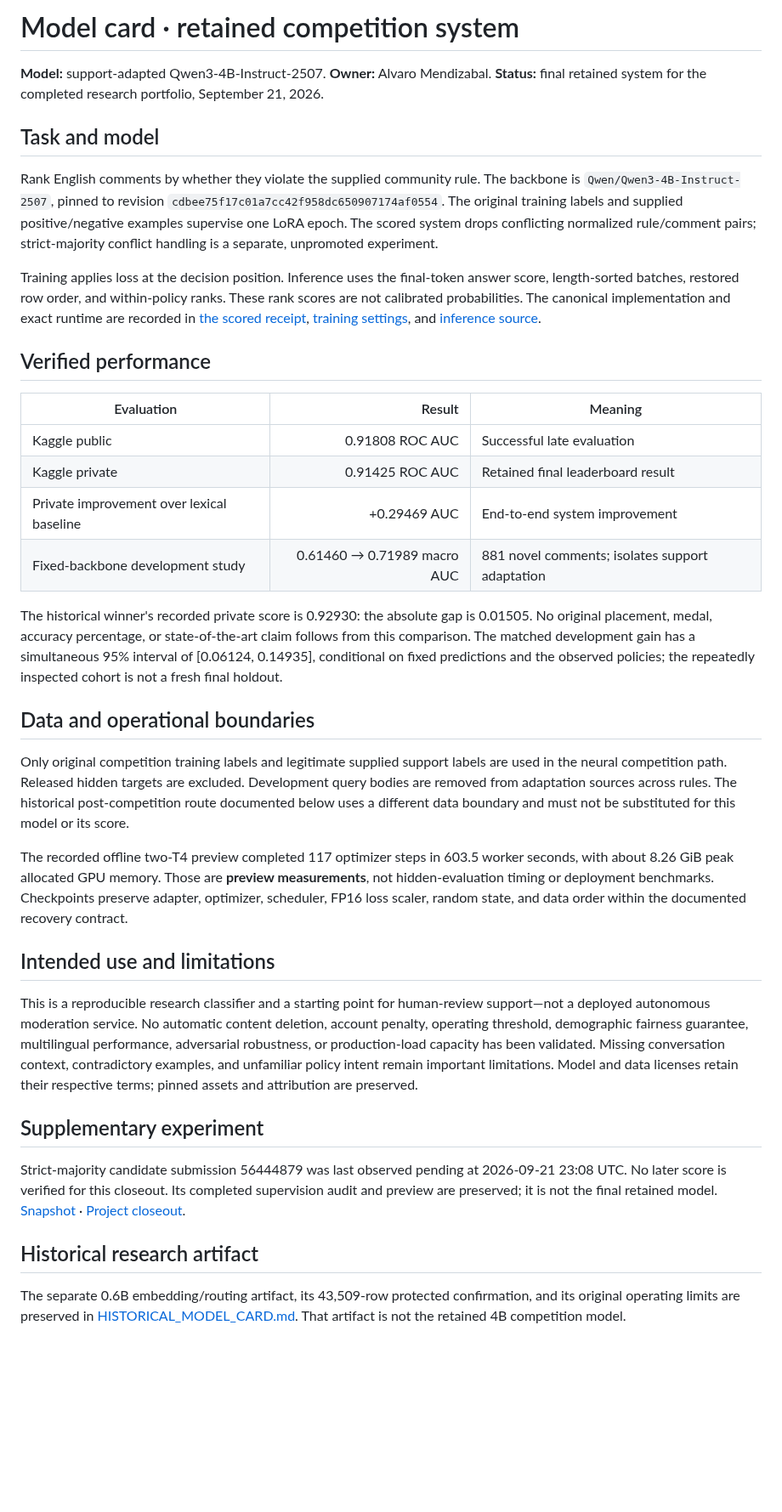
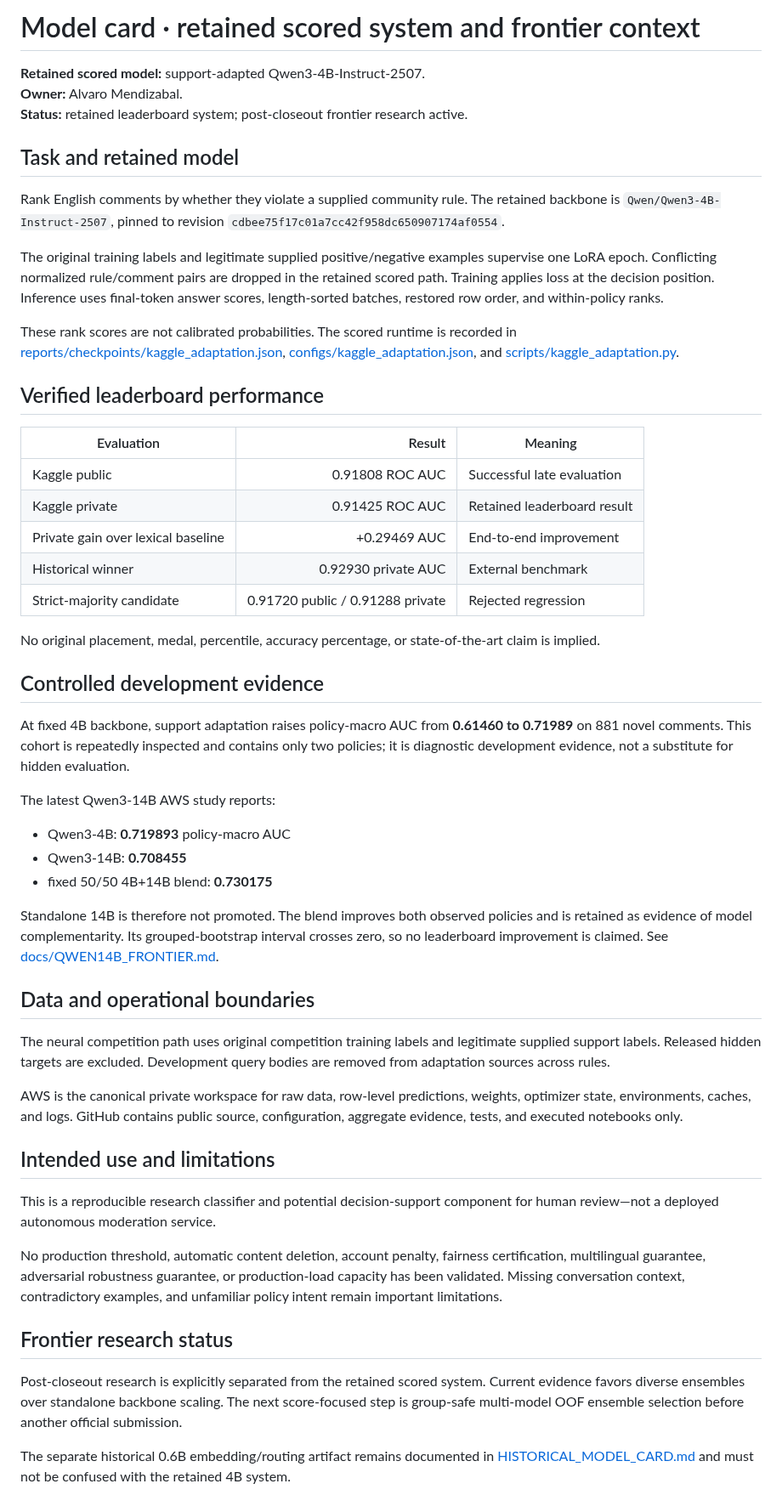
Before and after one commit to alvaromendizabal/jigsaw-rule-classifier, a Markdown page: MODEL_CARD.md, the part around the change. Shown at 85% size. Drawn GitHub-style; blank space fills up the shorter version.

Commit message:
Update model card with frontier research

```diff
--- a/MODEL_CARD.md
+++ b/MODEL_CARD.md
@@ -1,39 +1,55 @@
-# Model card · retained competition system
+# Model card · retained scored system and frontier context
 
-**Model:** support-adapted Qwen3-4B-Instruct-2507. **Owner:** Alvaro Mendizabal. **Status:** final retained system for the completed research portfolio, September 21, 2026.
+**Retained scored model:** support-adapted Qwen3-4B-Instruct-2507.
+**Owner:** Alvaro Mendizabal.
+**Status:** retained leaderboard system; post-closeout frontier research active.
 
-## Task and model
+## Task and retained model
 
-Rank English comments by whether they violate the supplied community rule. The backbone is `Qwen/Qwen3-4B-Instruct-2507`, pinned to revision `cdbee75f17c01a7cc42f958dc650907174af0554`. The original training labels and supplied positive/negative examples supervise one LoRA epoch. The scored system drops conflicting normalized rule/comment pairs; strict-majority conflict handling is a separate, unpromoted experiment.
+Rank English comments by whether they violate a supplied community rule. The retained backbone is `Qwen/Qwen3-4B-Instruct-2507`, pinned to revision `cdbee75f17c01a7cc42f958dc650907174af0554`.
 
-Training applies loss at the decision position. Inference uses the final-token answer score, length-sorted batches, restored row order, and within-policy ranks. These rank scores are not calibrated probabilities. The canonical implementation and exact runtime are recorded in [the scored receipt](reports/checkpoints/kaggle_adaptation.json), [training settings](configs/kaggle_adaptation.json), and [inference source](scripts/kaggle_adaptation.py).
+The original training labels and legitimate supplied positive/negative examples supervise one LoRA epoch. Conflicting normalized rule/comment pairs are dropped in the retained scored path. Training applies loss at the decision position. Inference uses final-token answer scores, length-sorted batches, restored row order, and within-policy ranks.
 
-## Verified performance
+These rank scores are not calibrated probabilities. The scored runtime is recorded in [reports/checkpoints/kaggle_adaptation.json](reports/checkpoints/kaggle_adaptation.json), [configs/kaggle_adaptation.json](configs/kaggle_adaptation.json), and [scripts/kaggle_adaptation.py](scripts/kaggle_adaptation.py).
+
+## Verified leaderboard performance
 
 | Evaluation | Result | Meaning |
 | --- | ---: | --- |
 | Kaggle public | 0.91808 ROC AUC | Successful late evaluation |
-| Kaggle private | 0.91425 ROC AUC | Retained final leaderboard result |
-| Private improvement over lexical baseline | +0.29469 AUC | End-to-end system improvement |
-| Fixed-backbone development study | 0.61460 → 0.71989 macro AUC | 881 novel comments; isolates support adaptation |
+| Kaggle private | 0.91425 ROC AUC | Retained leaderboard result |
+| Private gain over lexical baseline | +0.29469 AUC | End-to-end improvement |
+| Historical winner | 0.92930 private AUC | External benchmark |
+| Strict-majority candidate | 0.91720 public / 0.91288 private | Rejected regression |
 
-The historical winner's recorded private score is 0.92930: the absolute gap is 0.01505. No original placement, medal, accuracy percentage, or state-of-the-art claim follows from this comparison. The matched development gain has a simultaneous 95% interval of [0.06124, 0.14935], conditional on fixed predictions and the observed policies; the repeatedly inspected cohort is not a fresh final holdout.
+No original placement, medal, percentile, accuracy percentage, or state-of-the-art claim is implied.
+
+## Controlled development evidence
+
+At fixed 4B backbone, support adaptation raises policy-macro AUC from **0.61460 to 0.71989** on 881 novel comments. This cohort is repeatedly inspected and contains only two policies; it is diagnostic development evidence, not a substitute for hidden evaluation.
+
+The latest Qwen3-14B AWS study reports:
+
+- Qwen3-4B: **0.719893** policy-macro AUC
+- Qwen3-14B: **0.708455**
+- fixed 50/50 4B+14B blend: **0.730175**
+
+Standalone 14B is therefore not promoted. The blend improves both observed policies and is retained as evidence of model complementarity. Its grouped-bootstrap interval crosses zero, so no leaderboard improvement is claimed. See [docs/QWEN14B_FRONTIER.md](docs/QWEN14B_FRONTIER.md).
 
 ## Data and operational boundaries
 
-Only original competition training labels and legitimate supplied support labels are used in the neural competition path. Released hidden targets are excluded. Development query bodies are removed from adaptation sources across rules. The historical post-competition route documented below uses a different data boundary and must not be substituted for this model or its score.
+The neural competition path uses original competition training labels and legitimate supplied support labels. Released hidden targets are excluded. Development query bodies are removed from adaptation sources across rules.
 
-The recorded offline two-T4 preview completed 117 optimizer steps in 603.5 worker seconds, with about 8.26 GiB peak allocated GPU memory. Those are **preview measurements**, not hidden-evaluation timing or deployment benchmarks. Checkpoints preserve adapter, optimizer, scheduler, FP16 loss scaler, random state, and data order within the documented recovery contract.
+AWS is the canonical private workspace for raw data, row-level predictions, weights, optimizer state, environments, caches, and logs. GitHub contains public source, configuration, aggregate evidence, tests, and executed notebooks only.
 
 ## Intended use and limitations
 
-This is a reproducible research classifier and a starting point for human-review support—not a deployed autonomous moderation service. No automatic content deletion, account penalty, operating threshold, demographic fairness guarantee, multilingual performance, adversarial robustness, or production-load capacity has been validated. Missing conversation context, contradictory examples, and unfamiliar policy intent remain important limitations. Model and data licenses retain their respective terms; pinned assets and attribution are preserved.
+This is a reproducible research classifier and potential decision-support component for human review—not a deployed autonomous moderation service.
 
-## Supplementary experiment
+No production threshold, automatic content deletion, account penalty, fairness certification, multilingual guarantee, adversarial robustness guarantee, or production-load capacity has been validated. Missing conversation context, contradictory examples, and unfamiliar policy intent remain important limitations.
 
-Strict-majority candidate submission 56444879 was last observed pending at 2026-09-21 23:08 UTC. No later score is verified for this closeout. Its completed supervision audit and preview are preserved; it is not the final retained model. [Snapshot](reports/majority_submission/summary.json) · [Project closeout](docs/PROJECT_CLOSEOUT.md).
+## Frontier research status
 
+Post-closeout research is explicitly separated from the retained scored system. Current evidence favors diverse ensembles over standalone backbone scaling. The next score-focused step is group-safe multi-model OOF ensemble selection before another official submission.
 
-## Historical research artifact
-
-The separate 0.6B embedding/routing artifact, its 43,509-row protected confirmation, and its original operating limits are preserved in [HISTORICAL_MODEL_CARD.md](HISTORICAL_MODEL_CARD.md). That artifact is not the retained 4B competition model.
+The separate historical 0.6B embedding/routing artifact remains documented in [HISTORICAL_MODEL_CARD.md](HISTORICAL_MODEL_CARD.md) and must not be confused with the retained 4B system.
```
